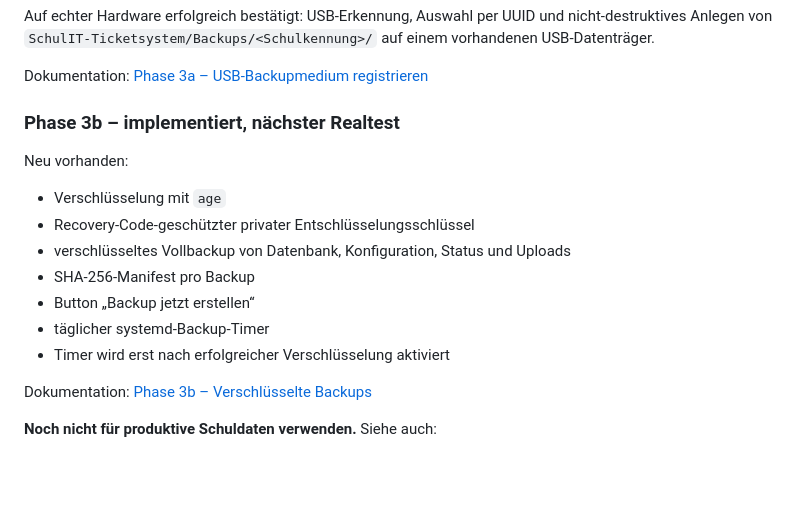
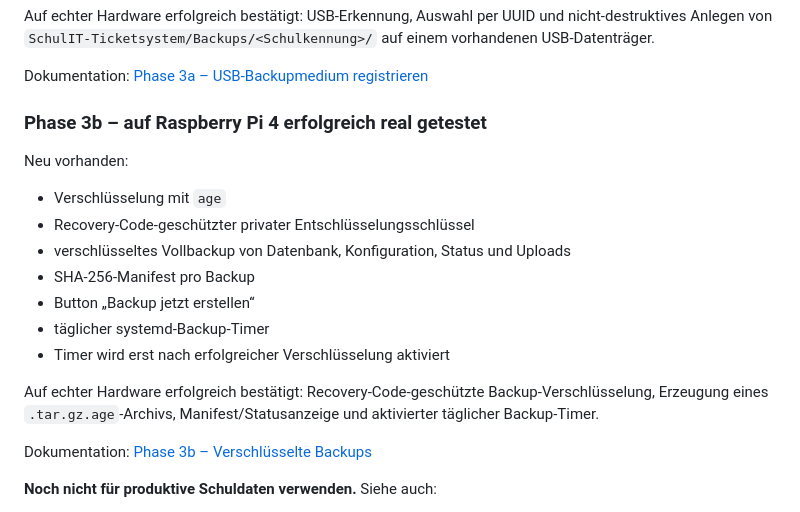
Before and after one commit to hnrgsko/raspi-ticketsystem-fuer-die-schul-it, a Markdown page: README.md, the part around the change. Drawn GitHub-style; blank space fills up the shorter version.

Commit message:
docs: mark encrypted backup hardware test successful

```diff
--- a/README.md
+++ b/README.md
@@ -184,7 +184,7 @@ Auf echter Hardware erfolgreich bestätigt: USB-Erkennung, Auswahl per UUID und
 
 Dokumentation: [Phase 3a – USB-Backupmedium registrieren](docs/PHASE-3-USB-BACKUP.md)
 
-### Phase 3b – implementiert, nächster Realtest
+### Phase 3b – auf Raspberry Pi 4 erfolgreich real getestet
 
 Neu vorhanden:
 
@@ -196,6 +196,8 @@ Neu vorhanden:
 - täglicher systemd-Backup-Timer
 - Timer wird erst nach erfolgreicher Verschlüsselung aktiviert
 
+Auf echter Hardware erfolgreich bestätigt: Recovery-Code-geschützte Backup-Verschlüsselung, Erzeugung eines `.tar.gz.age`-Archivs, Manifest/Statusanzeige und aktivierter täglicher Backup-Timer.
+
 Dokumentation: [Phase 3b – Verschlüsselte Backups](docs/PHASE-3B-ENCRYPTED-BACKUP.md)
 
 **Noch nicht für produktive Schuldaten verwenden.**
```
